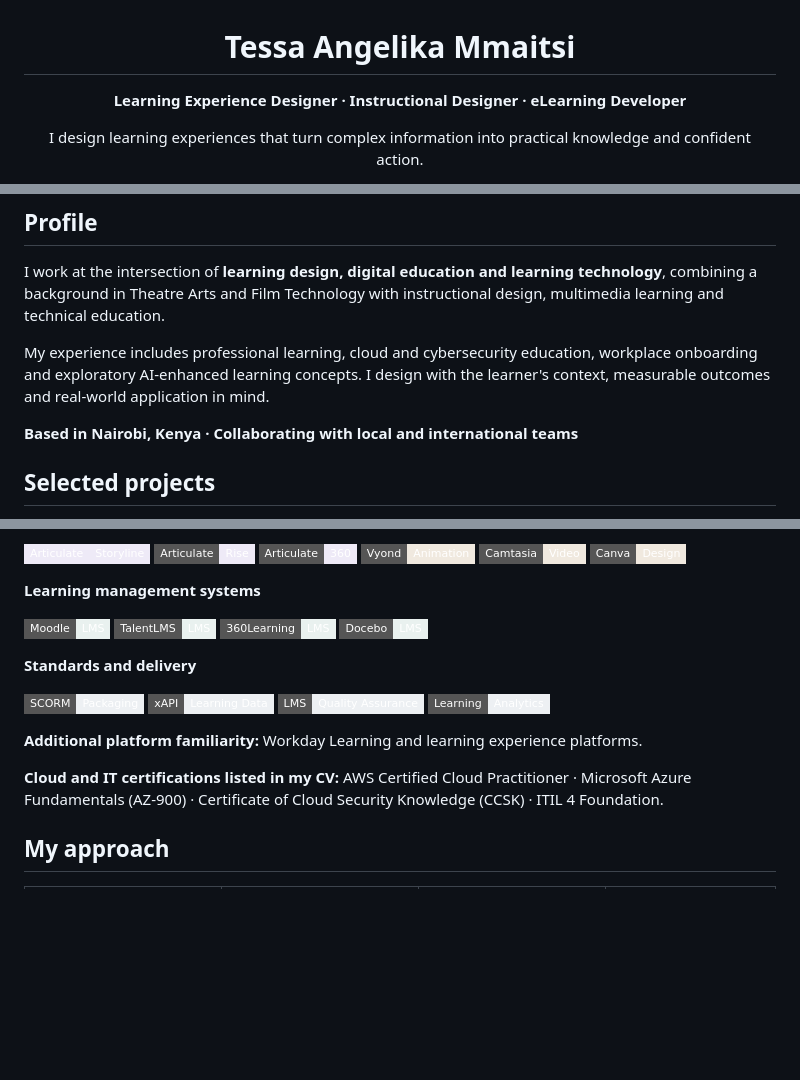
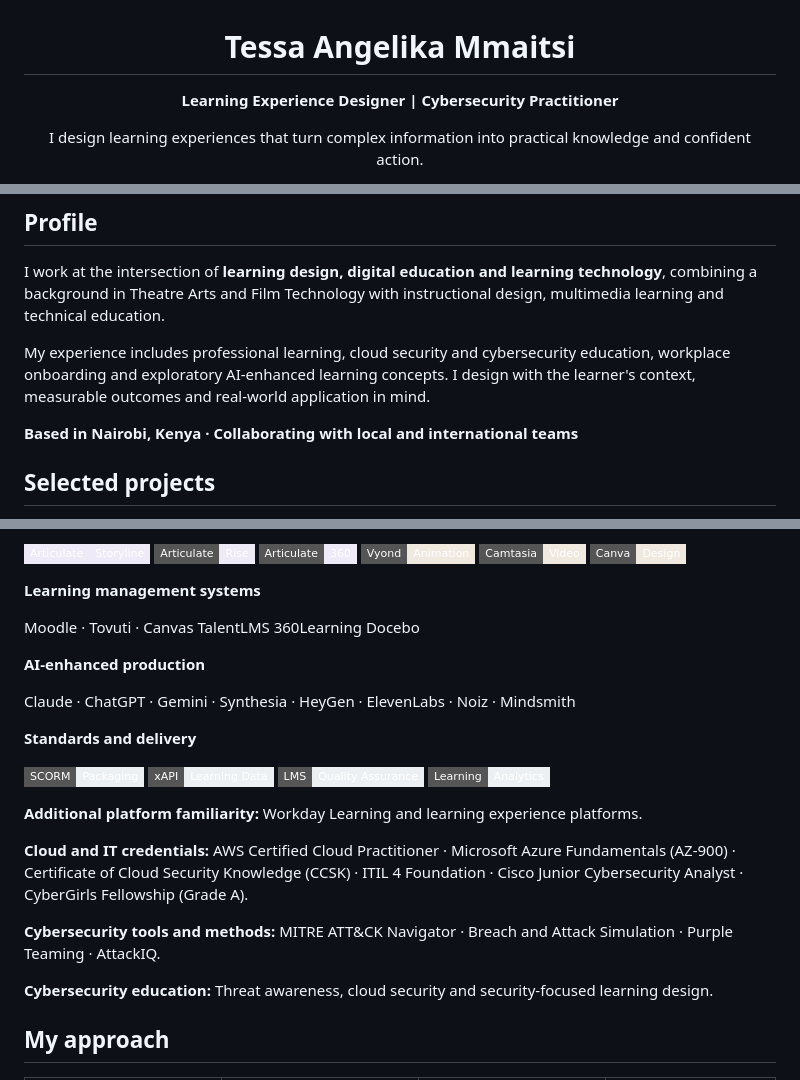
Before and after one commit to Tessangelika/Tessangelika, a Markdown page: README.md, 3 parts joined by grey strips. Rendered like a GitHub page; badges without logos; blank space fills up the shorter version.

Commit message:
docs: align Tessa GitHub profile with cybersecurity and expanded learning toolkit

```diff
--- a/README.md
+++ b/README.md
@@ -2,7 +2,7 @@
 
 # Tessa Angelika Mmaitsi
 
-**Learning Experience Designer · Instructional Designer · eLearning Developer**
+**Learning Experience Designer | Cybersecurity Practitioner**
 
 I design learning experiences that turn complex information into practical knowledge and confident action.
 
@@ -16,7 +16,7 @@ I design learning experiences that turn complex information into practical knowl
 
 I work at the intersection of **learning design, digital education and learning technology**, combining a background in Theatre Arts and Film Technology with instructional design, multimedia learning and technical education.
 
-My experience includes professional learning, cloud and cybersecurity education, workplace onboarding and exploratory AI-enhanced learning concepts. I design with the learner's context, measurable outcomes and real-world application in mind.
+My experience includes professional learning, cloud security and cybersecurity education, workplace onboarding and exploratory AI-enhanced learning concepts. I design with the learner's context, measurable outcomes and real-world application in mind.
 
 **Based in Nairobi, Kenya · Collaborating with local and international teams**
 
@@ -50,10 +50,14 @@ Tools and platforms below are grouped by purpose. This is a **learning technolog
 
 **Learning management systems**
 
-![Moodle](https://img.shields.io/badge/Moodle-LMS-E9F1EF?style=flat-square)
-![TalentLMS](https://img.shields.io/badge/TalentLMS-LMS-E9F1EF?style=flat-square)
-![360Learning](https://img.shields.io/badge/360Learning-LMS-E9F1EF?style=flat-square)
-![Docebo](https://img.shields.io/badge/Docebo-LMS-E9F1EF?style=flat-square)
+Moodle · Tovuti · Canvas
+TalentLMS
+360Learning
+Docebo
+
+**AI-enhanced production**
+
+Claude · ChatGPT · Gemini · Synthesia · HeyGen · ElevenLabs · Noiz · Mindsmith
 
 **Standards and delivery**
 
@@ -64,7 +68,11 @@ Tools and platforms below are grouped by purpose. This is a **learning technolog
 
 **Additional platform familiarity:** Workday Learning and learning experience platforms.
 
-**Cloud and IT certifications listed in my CV:** AWS Certified Cloud Practitioner · Microsoft Azure Fundamentals (AZ-900) · Certificate of Cloud Security Knowledge (CCSK) · ITIL 4 Foundation.
+**Cloud and IT credentials:** AWS Certified Cloud Practitioner · Microsoft Azure Fundamentals (AZ-900) · Certificate of Cloud Security Knowledge (CCSK) · ITIL 4 Foundation · Cisco Junior Cybersecurity Analyst · CyberGirls Fellowship (Grade A).
+
+**Cybersecurity tools and methods:** MITRE ATT&CK Navigator · Breach and Attack Simulation · Purple Teaming · AttackIQ.
+
+**Cybersecurity education:** Threat awareness, cloud security and security-focused learning design.
 
 ## My approach
 
```
Also changed, not shown: other parts of README.md (+3 -3 lines).
